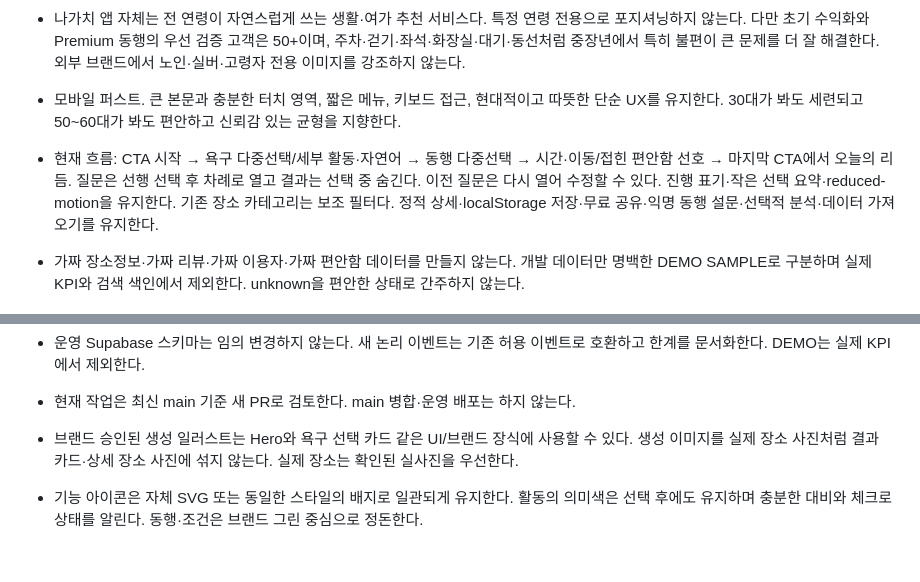
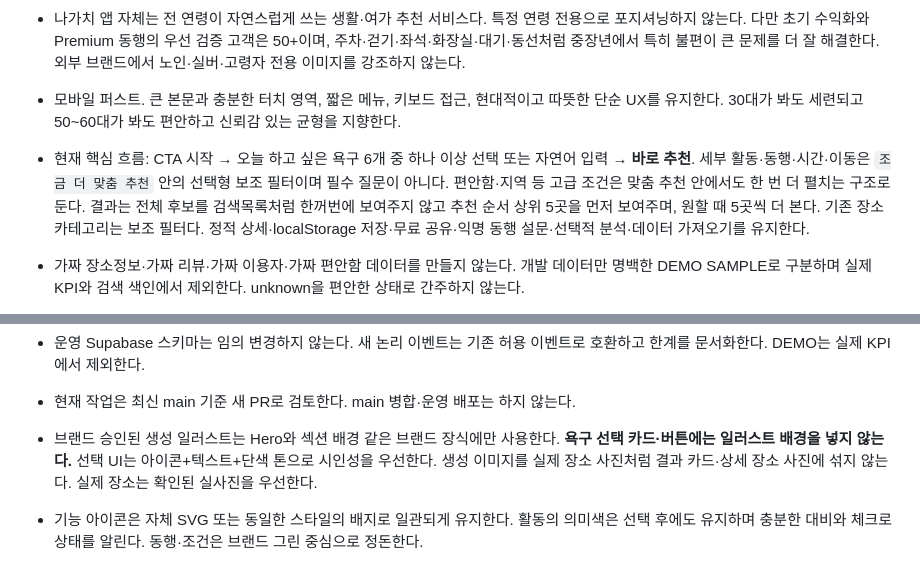
Before and after one commit to kichan21013-crypto/pyeonhanga, a Markdown page: AGENTS.md, 2 parts joined by grey strips. Rendered like a GitHub page.

Commit message:
docs: lock quick recommendation UX rules

```diff
--- a/AGENTS.md
+++ b/AGENTS.md
@@ -5,7 +5,7 @@
 - 최우선은 투자비 0원. 유료 API·지도·호스팅·인증·분석·데이터와 유료 플랜 전환을 도입하지 않는다. 현재 Cloudflare Workers 정적 에셋과 Supabase Free 선택 연결을 유지한다. 저장소 pyeonhanga, Worker 프로젝트명·URL·배포 설정은 요청 없이 바꾸지 않는다.
 - 나가치 앱 자체는 전 연령이 자연스럽게 쓰는 생활·여가 추천 서비스다. 특정 연령 전용으로 포지셔닝하지 않는다. 다만 초기 수익화와 Premium 동행의 우선 검증 고객은 50+이며, 주차·걷기·좌석·화장실·대기·동선처럼 중장년에서 특히 불편이 큰 문제를 더 잘 해결한다. 외부 브랜드에서 노인·실버·고령자 전용 이미지를 강조하지 않는다.
 - 모바일 퍼스트. 큰 본문과 충분한 터치 영역, 짧은 메뉴, 키보드 접근, 현대적이고 따뜻한 단순 UX를 유지한다. 30대가 봐도 세련되고 50~60대가 봐도 편안하고 신뢰감 있는 균형을 지향한다.
-- 현재 흐름: CTA 시작 → 욕구 다중선택/세부 활동·자연어 → 동행 다중선택 → 시간·이동/접힌 편안함 선호 → 마지막 CTA에서 오늘의 리듬. 질문은 선행 선택 후 차례로 열고 결과는 선택 중 숨긴다. 이전 질문은 다시 열어 수정할 수 있다. 진행 표기·작은 선택 요약·reduced-motion을 유지한다. 기존 장소 카테고리는 보조 필터다. 정적 상세·localStorage 저장·무료 공유·익명 동행 설문·선택적 분석·데이터 가져오기를 유지한다.
+- 현재 핵심 흐름: CTA 시작 → 오늘 하고 싶은 욕구 6개 중 하나 이상 선택 또는 자연어 입력 → **바로 추천**. 세부 활동·동행·시간·이동은 `조금 더 맞춤 추천` 안의 선택형 보조 필터이며 필수 질문이 아니다. 편안함·지역 등 고급 조건은 맞춤 추천 안에서도 한 번 더 펼치는 구조로 둔다. 결과는 전체 후보를 검색목록처럼 한꺼번에 보여주지 않고 추천 순서 상위 5곳을 먼저 보여주며, 원할 때 5곳씩 더 본다. 기존 장소 카테고리는 보조 필터다. 정적 상세·localStorage 저장·무료 공유·익명 동행 설문·선택적 분석·데이터 가져오기를 유지한다.
 - 가짜 장소정보·가짜 리뷰·가짜 이용자·가짜 편안함 데이터를 만들지 않는다. 개발 데이터만 명백한 DEMO SAMPLE로 구분하며 실제 KPI와 검색 색인에서 제외한다. unknown을 편안한 상태로 간주하지 않는다.
 - 정보 기반 알고리즘 점수와 실제 이용자 평가는 별도 데이터다. 확인 가중치 40% 미만에는 숫자를 표시하지 않는다. 편안함 확인값에는 근거·확인일·설명을 요구한다.
 - Premium 동행에서 판매할 것은 **좋은 장소/코스 제안 + 비슷한 또래의 멤버 모집 및 구성** 서비스다. 여행상품이나 음식 자체를 판매하지 않는다.
@@ -23,5 +23,5 @@
 - 운영 Supabase 스키마는 임의 변경하지 않는다. 새 논리 이벤트는 기존 허용 이벤트로 호환하고 한계를 문서화한다. DEMO는 실제 KPI에서 제외한다.
 - 현재 작업은 최신 main 기준 새 PR로 검토한다. main 병합·운영 배포는 하지 않는다.
 
-- 브랜드 승인된 생성 일러스트는 Hero와 욕구 선택 카드 같은 UI/브랜드 장식에 사용할 수 있다. 생성 이미지를 실제 장소 사진처럼 결과 카드·상세 장소 사진에 섞지 않는다. 실제 장소는 확인된 실사진을 우선한다.
+- 브랜드 승인된 생성 일러스트는 Hero와 섹션 배경 같은 브랜드 장식에만 사용한다. **욕구 선택 카드·버튼에는 일러스트 배경을 넣지 않는다.** 선택 UI는 아이콘+텍스트+단색 톤으로 시인성을 우선한다. 생성 이미지를 실제 장소 사진처럼 결과 카드·상세 장소 사진에 섞지 않는다. 실제 장소는 확인된 실사진을 우선한다.
 - 기능 아이콘은 자체 SVG 또는 동일한 스타일의 배지로 일관되게 유지한다. 활동의 의미색은 선택 후에도 유지하며 충분한 대비와 체크로 상태를 알린다. 동행·조건은 브랜드 그린 중심으로 정돈한다.
```
